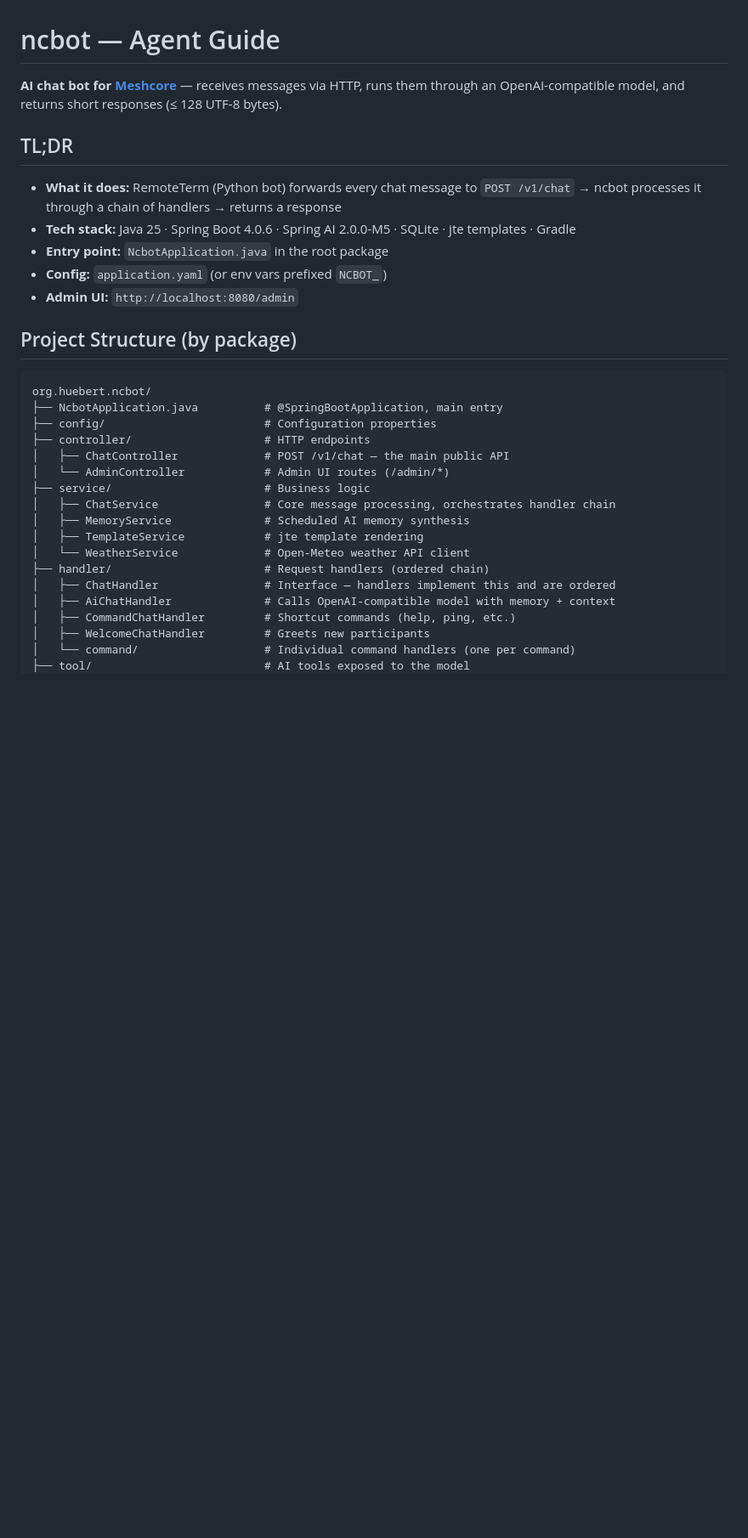
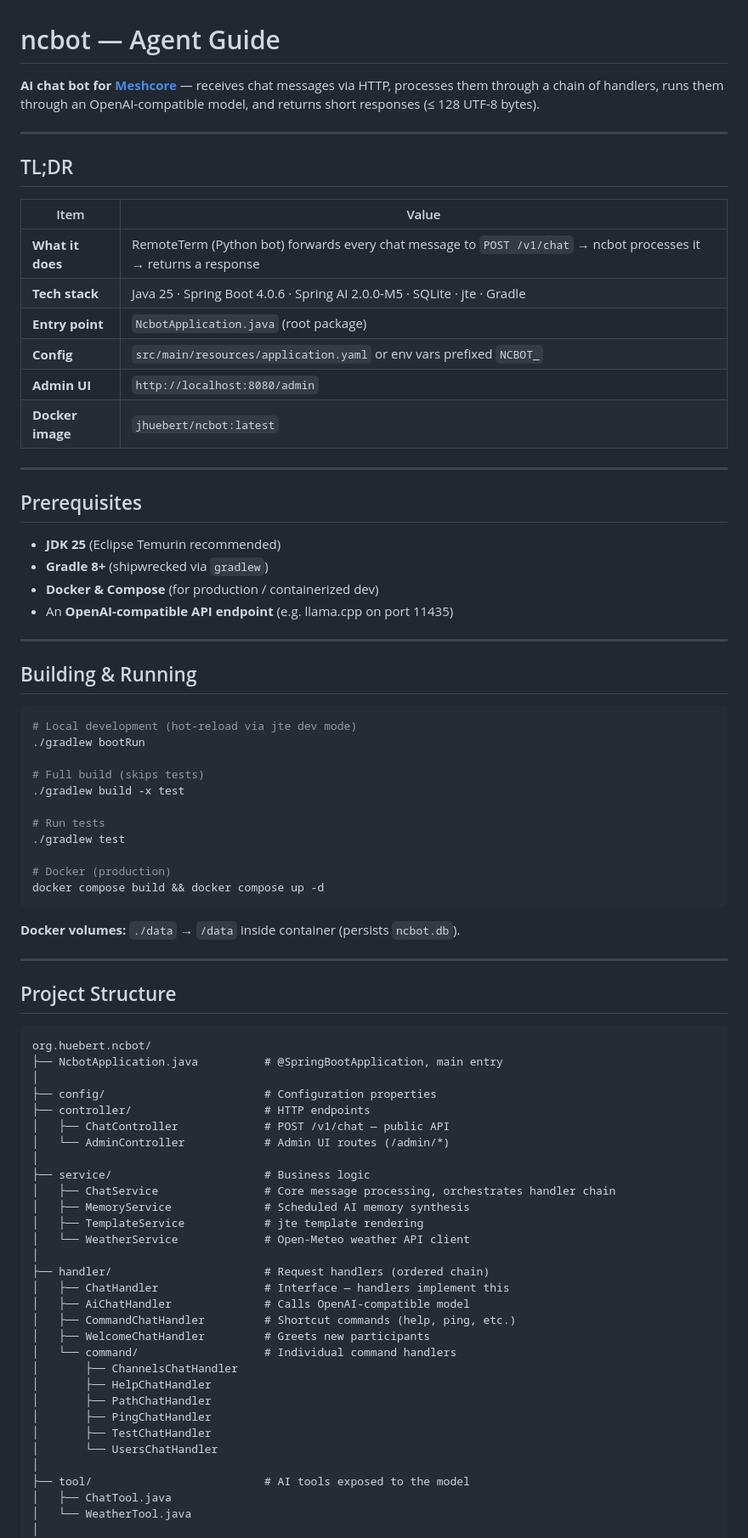
Before and after one commit to jhuebert/ncbot, a Markdown page: AGENTS.md, the part around one of its changes. Shown at 85% size. GitHub-like rendering; blank space fills up the shorter version.

````diff
--- a/AGENTS.md
+++ b/AGENTS.md
@@ -1,34 +1,83 @@
 # ncbot — Agent Guide
 
-**AI chat bot for [Meshcore](https://meshcore.net/)** — receives messages via HTTP, runs them through an OpenAI-compatible model, and returns short responses (≤ 128 UTF-8 bytes).
+**AI chat bot for [Meshcore](https://meshcore.net/)** — receives chat messages via HTTP, processes them through a chain of handlers, runs them through an OpenAI-compatible model, and returns short responses (≤ 128 UTF-8 bytes).
+
+---
 
 ## TL;DR
 
-- **What it does:** RemoteTerm (Python bot) forwards every chat message to `POST /v1/chat` → ncbot processes it through a chain of handlers → returns a response
-- **Tech stack:** Java 25 · Spring Boot 4.0.6 · Spring AI 2.0.0-M5 · SQLite · jte templates · Gradle
-- **Entry point:** `NcbotApplication.java` in the root package
-- **Config:** `application.yaml` (or env vars prefixed `NCBOT_`)
-- **Admin UI:** `http://localhost:8080/admin`
+| Item | Value |
+|---|---|
+| **What it does** | RemoteTerm (Python bot) forwards every chat message to `POST /v1/chat` → ncbot processes it → returns a response |
+| **Tech stack** | Java 25 · Spring Boot 4.0.6 · Spring AI 2.0.0-M5 · SQLite · jte · Gradle |
+| **Entry point** | `NcbotApplication.java` (root package) |
+| **Config** | `src/main/resources/application.yaml` or env vars prefixed `NCBOT_` |
+| **Admin UI** | `http://localhost:8080/admin` |
+| **Docker image** | `jhuebert/ncbot:latest` |
 
-## Project Structure (by package)
+---
+
+## Prerequisites
+
+- **JDK 25** (Eclipse Temurin recommended)
+- **Gradle 8+** (shipwrecked via `gradlew`)
+- **Docker & Compose** (for production / containerized dev)
+- An **OpenAI-compatible API endpoint** (e.g. llama.cpp on port 11435)
+
+---
+
+## Building & Running
+
+```bash
+# Local development (hot-reload via jte dev mode)
+./gradlew bootRun
+
+# Full build (skips tests)
+./gradlew build -x test
+
+# Run tests
+./gradlew test
+
+# Docker (production)
+docker compose build && docker compose up -d
+```
+
+**Docker volumes:** `./data` → `/data` inside container (persists `ncbot.db`).
+
+---
+
+## Project Structure
 
 ```
 org.huebert.ncbot/
 ├── NcbotApplication.java          # @SpringBootApplication, main entry
+│
 ├── config/                        # Configuration properties
 ├── controller/                    # HTTP endpoints
-│   ├── ChatController             # POST /v1/chat — the main public API
+│   ├── ChatController             # POST /v1/chat — public API
 │   └── AdminController            # Admin UI routes (/admin/*)
+│
 ├── service/                       # Business logic
 │   ├── ChatService                # Core message processing, orchestrates handler chain
 │   ├── MemoryService              # Scheduled AI memory synthesis
 │   ├── TemplateService            # jte template rendering
 │   └── WeatherService             # Open-Meteo weather API client
+│
 ├── handler/                       # Request handlers (ordered chain)
-│   ├── ChatHandler                # Interface — handlers implement this and are ordered
-│   ├── AiChatHandler              # Calls OpenAI-compatible model with memory + context
+│   ├── ChatHandler                # Interface — handlers implement this
+│   ├── AiChatHandler              # Calls OpenAI-compatible model
 │   ├── CommandChatHandler         # Shortcut commands (help, ping, etc.)
 │   ├── WelcomeChatHandler         # Greets new participants
-│   └── command/                   # Individual command handlers (one per command)
+│   └── command/                   # Individual command handlers
+│       ├── ChannelsChatHandler
+│       ├── HelpChatHandler
+│       ├── PathChatHandler
+│       ├── PingChatHandler
+│       ├── TestChatHandler
+│       └── UsersChatHandler
+│
 ├── tool/                          # AI tools exposed to the model
+│   ├── ChatTool.java
+│   └── WeatherTool.java
+│
 ├── entity/                        # JPA entities
````
Also changed, not shown: other parts of AGENTS.md (+115 -50 lines).
